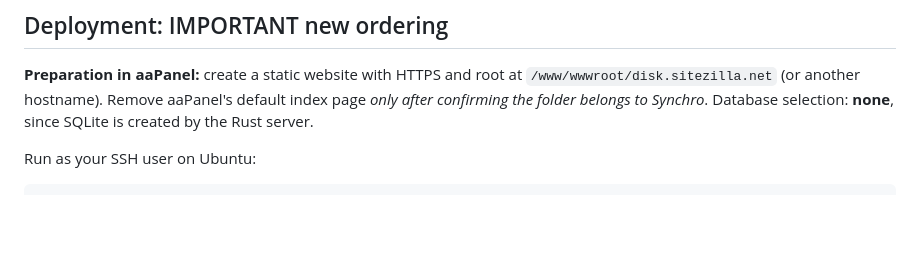
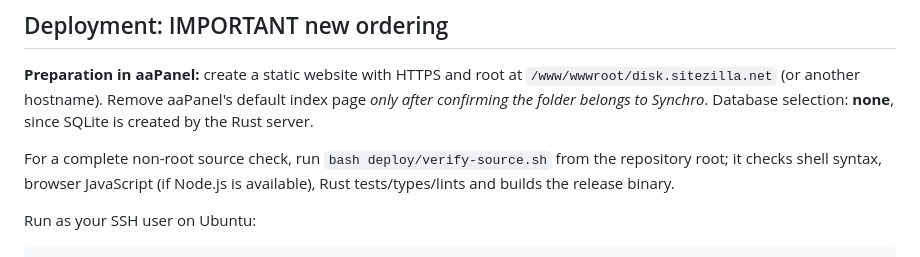
Before and after one commit to kabasik007/synchro, a Markdown page: docs/RELEASE-0.4.2.md, the part around the change. GitHub-like rendering; blank space fills up the shorter version.

Commit message:
docs: show new non-root Linux source verifier before aaPanel installation

```diff
--- a/docs/RELEASE-0.4.2.md
+++ b/docs/RELEASE-0.4.2.md
@@ -26,6 +26,8 @@
 ## Deployment: IMPORTANT new ordering
 
 **Preparation in aaPanel:** create a static website with HTTPS and root at `/www/wwwroot/disk.sitezilla.net` (or another hostname). Remove aaPanel's default index page *only after confirming the folder belongs to Synchro*. Database selection: **none**, since SQLite is created by the Rust server.
+
+For a complete non-root source check, run `bash deploy/verify-source.sh` from the repository root; it checks shell syntax, browser JavaScript (if Node.js is available), Rust tests/types/lints and builds the release binary.
 
 Run as your SSH user on Ubuntu:
 
```
